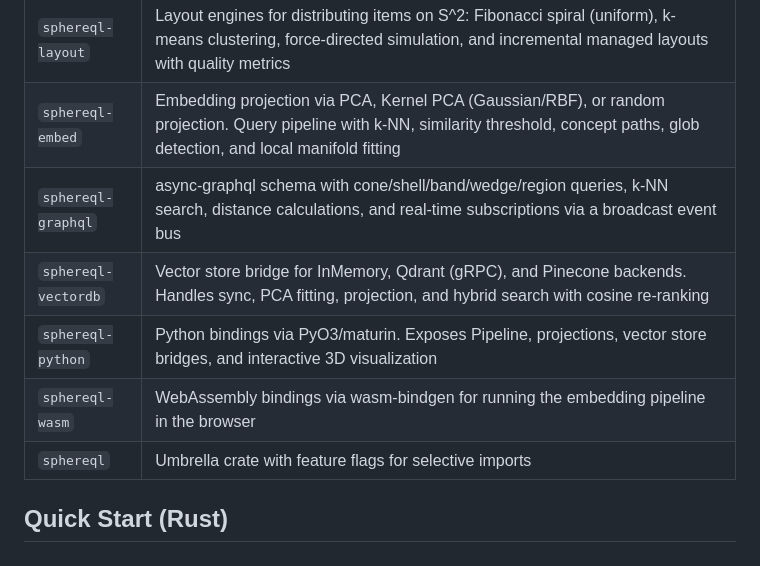
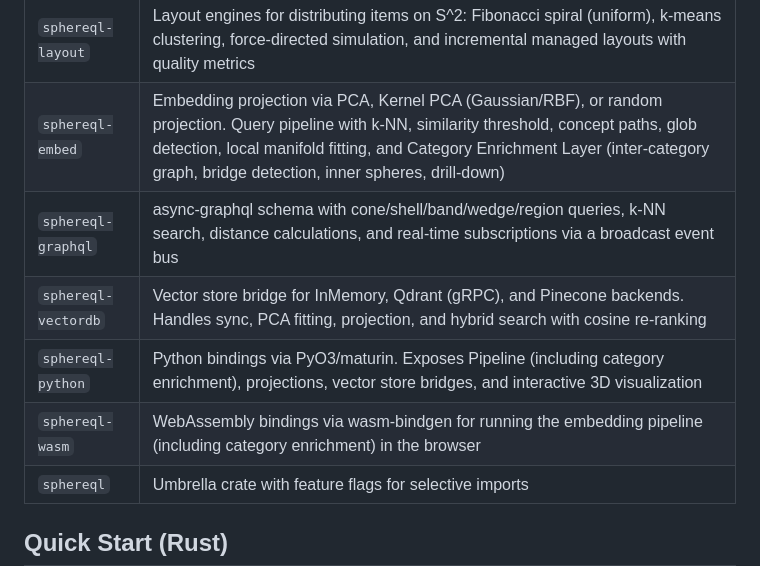
Before and after one commit to bkahan/sphereQL, a Markdown page: README.md, the part around one of its changes. Rendered like a GitHub page.

```diff
--- a/README.md
+++ b/README.md
@@ -58,11 +63,11 @@ sphereql-graphql  sphereql-vectordb           |
 | `sphereql-core` | Spherical math primitives: points (`SphericalPoint`, `CartesianPoint`, `GeoPoint`), coordinate conversions, distance metrics (angular, great-circle, chord, cosine), interpolation (slerp, nlerp), and region types (cone, cap, shell, band, wedge) |
 | `sphereql-index` | Spatial indexing with composite shell + sector partitioning, k-NN search, cone/cap/shell/band/wedge/region queries, and cached Cartesian vectors for fast angular distance proxy |
 | `sphereql-layout` | Layout engines for distributing items on S^2: Fibonacci spiral (uniform), k-means clustering, force-directed simulation, and incremental managed layouts with quality metrics |
-| `sphereql-embed` | Embedding projection via PCA, Kernel PCA (Gaussian/RBF), or random projection. Query pipeline with k-NN, similarity threshold, concept paths, glob detection, and local manifold fitting |
+| `sphereql-embed` | Embedding projection via PCA, Kernel PCA (Gaussian/RBF), or random projection. Query pipeline with k-NN, similarity threshold, concept paths, glob detection, local manifold fitting, and Category Enrichment Layer (inter-category graph, bridge detection, inner spheres, drill-down) |
 | `sphereql-graphql` | async-graphql schema with cone/shell/band/wedge/region queries, k-NN search, distance calculations, and real-time subscriptions via a broadcast event bus |
 | `sphereql-vectordb` | Vector store bridge for InMemory, Qdrant (gRPC), and Pinecone backends. Handles sync, PCA fitting, projection, and hybrid search with cosine re-ranking |
-| `sphereql-python` | Python bindings via PyO3/maturin. Exposes Pipeline, projections, vector store bridges, and interactive 3D visualization |
-| `sphereql-wasm` | WebAssembly bindings via wasm-bindgen for running the embedding pipeline in the browser |
+| `sphereql-python` | Python bindings via PyO3/maturin. Exposes Pipeline (including category enrichment), projections, vector store bridges, and interactive 3D visualization |
+| `sphereql-wasm` | WebAssembly bindings via wasm-bindgen for running the embedding pipeline (including category enrichment) in the browser |
 | `sphereql` | Umbrella crate with feature flags for selective imports |
 
 ## Quick Start (Rust)
```
Also changed, not shown: other parts of README.md (+79 -9 lines).
